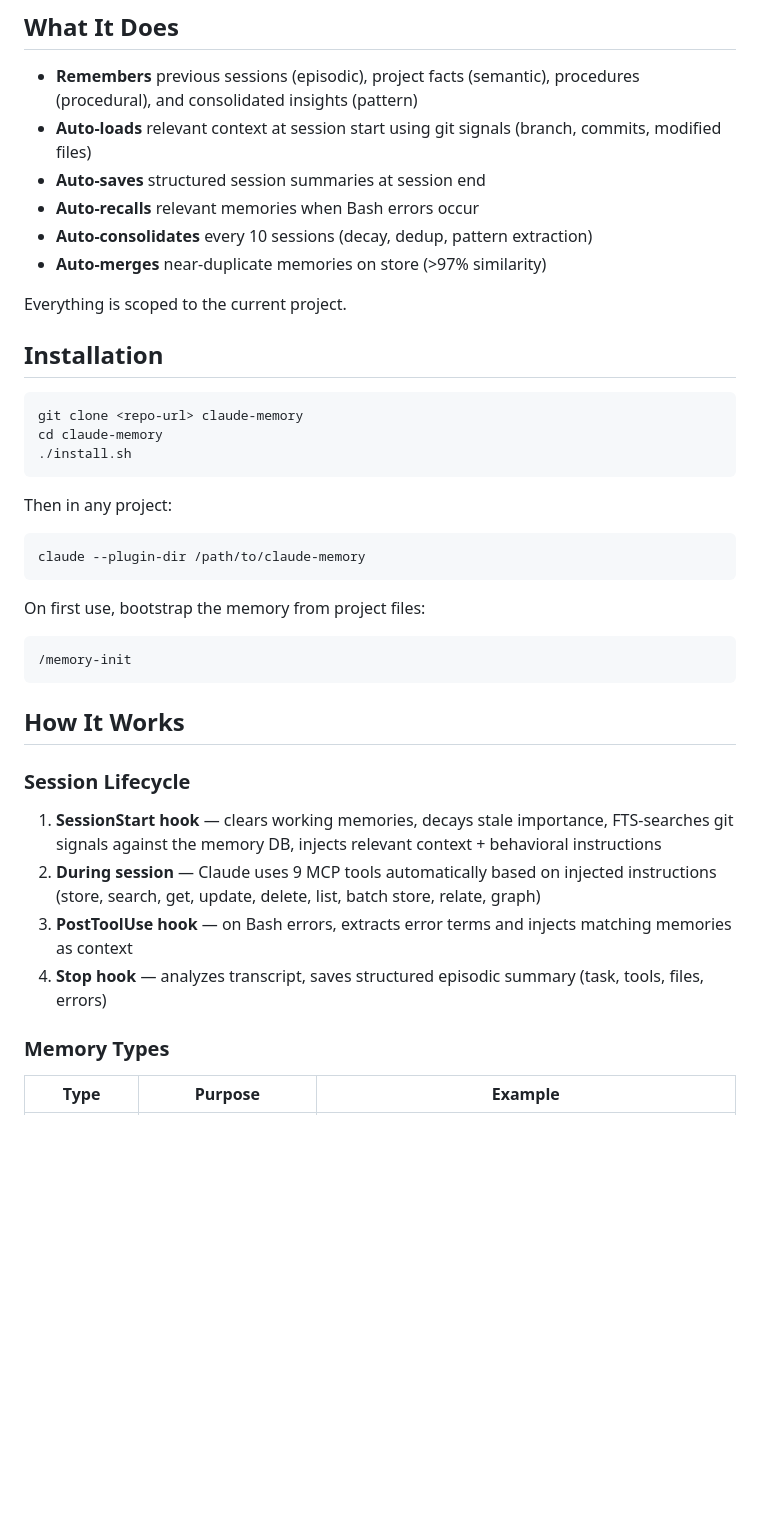
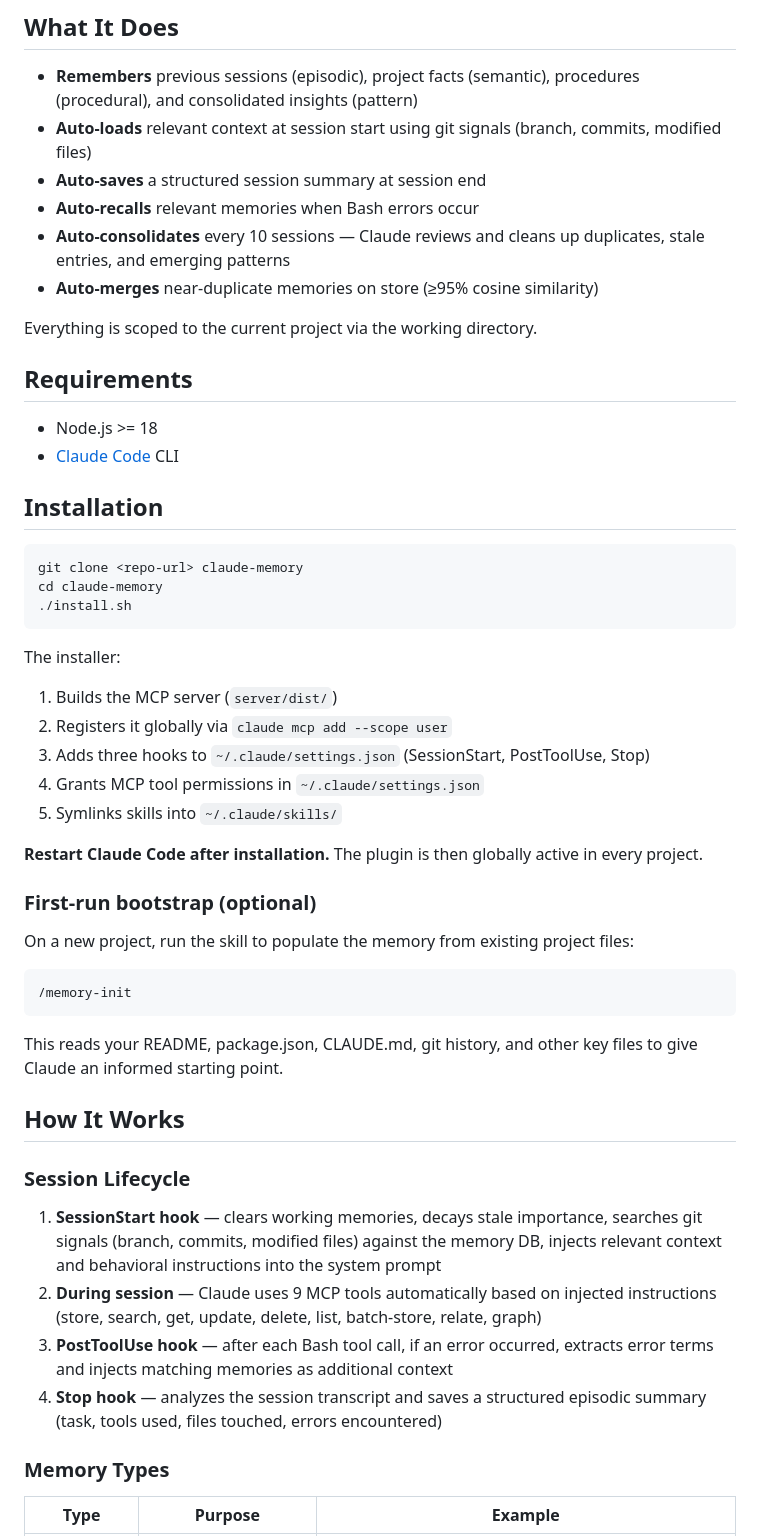
Before and after one commit to d2a8k3u/claude-code-memory, a Markdown page: README.md, the part around one of its changes. Drawn GitHub-style; blank space fills up the shorter version.

````diff
--- a/README.md
+++ b/README.md
@@ -6,12 +6,17 @@ A Claude Code plugin that gives Claude fully automatic, per-project cognitive me
 
 - **Remembers** previous sessions (episodic), project facts (semantic), procedures (procedural), and consolidated insights (pattern)
 - **Auto-loads** relevant context at session start using git signals (branch, commits, modified files)
-- **Auto-saves** structured session summaries at session end
+- **Auto-saves** a structured session summary at session end
 - **Auto-recalls** relevant memories when Bash errors occur
-- **Auto-consolidates** every 10 sessions (decay, dedup, pattern extraction)
-- **Auto-merges** near-duplicate memories on store (>97% similarity)
+- **Auto-consolidates** every 10 sessions — Claude reviews and cleans up duplicates, stale entries, and emerging patterns
+- **Auto-merges** near-duplicate memories on store (≥95% cosine similarity)
 
-Everything is scoped to the current project.
+Everything is scoped to the current project via the working directory.
+
+## Requirements
+
+- Node.js >= 18
+- [Claude Code](https://claude.ai/download) CLI
 
 ## Installation
 
@@ -21,26 +26,33 @@ cd claude-memory
 ./install.sh
 ```
 
-Then in any project:
+The installer:
+1. Builds the MCP server (`server/dist/`)
+2. Registers it globally via `claude mcp add --scope user`
+3. Adds three hooks to `~/.claude/settings.json` (SessionStart, PostToolUse, Stop)
+4. Grants MCP tool permissions in `~/.claude/settings.json`
+5. Symlinks skills into `~/.claude/skills/`
 
-```bash
-claude --plugin-dir /path/to/claude-memory
-```
+**Restart Claude Code after installation.** The plugin is then globally active in every project.
 
-On first use, bootstrap the memory from project files:
+### First-run bootstrap (optional)
+
+On a new project, run the skill to populate the memory from existing project files:
 
 ```
 /memory-init
 ```
 
+This reads your README, package.json, CLAUDE.md, git history, and other key files to give Claude an informed starting point.
+
 ## How It Works
 
 ### Session Lifecycle
 
-1. **SessionStart hook** — clears working memories, decays stale importance, FTS-searches git signals against the memory DB, injects relevant context + behavioral instructions
-2. **During session** — Claude uses 9 MCP tools automatically based on injected instructions (store, search, get, update, delete, list, batch store, relate, graph)
-3. **PostToolUse hook** — on Bash errors, extracts error terms and injects matching memories as context
-4. **Stop hook** — analyzes transcript, saves structured episodic summary (task, tools, files, errors)
+1. **SessionStart hook** — clears working memories, decays stale importance, searches git signals (branch, commits, modified files) against the memory DB, injects relevant context and behavioral instructions into the system prompt
+2. **During session** — Claude uses 9 MCP tools automatically based on injected instructions (store, search, get, update, delete, list, batch-store, relate, graph)
+3. **PostToolUse hook** — after each Bash tool call, if an error occurred, extracts error terms and injects matching memories as additional context
+4. **Stop hook** — analyzes the session transcript and saves a structured episodic summary (task, tools used, files touched, errors encountered)
 
 ### Memory Types
 
````
Also changed, not shown: other parts of README.md (+19 -17 lines).
